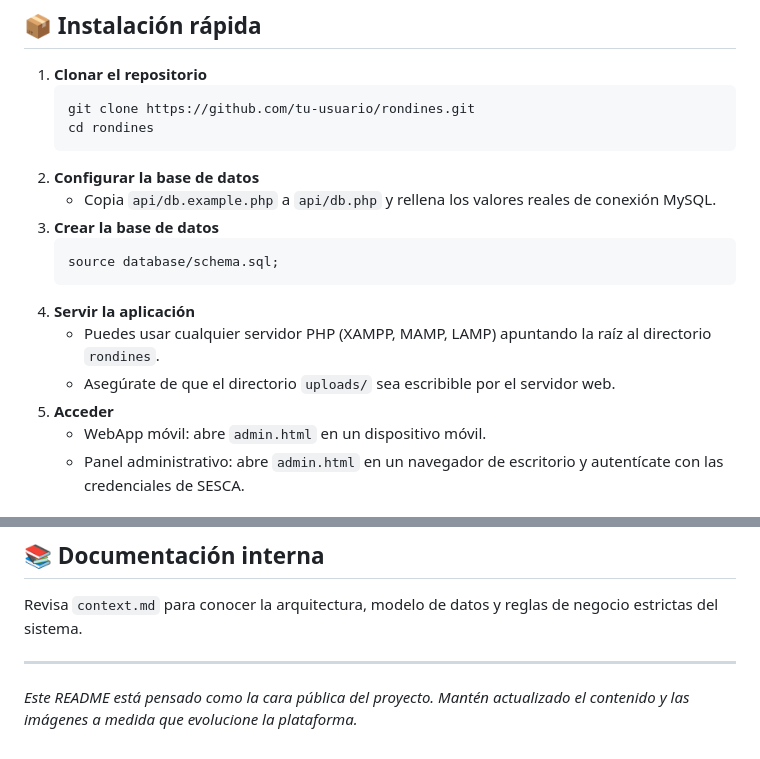
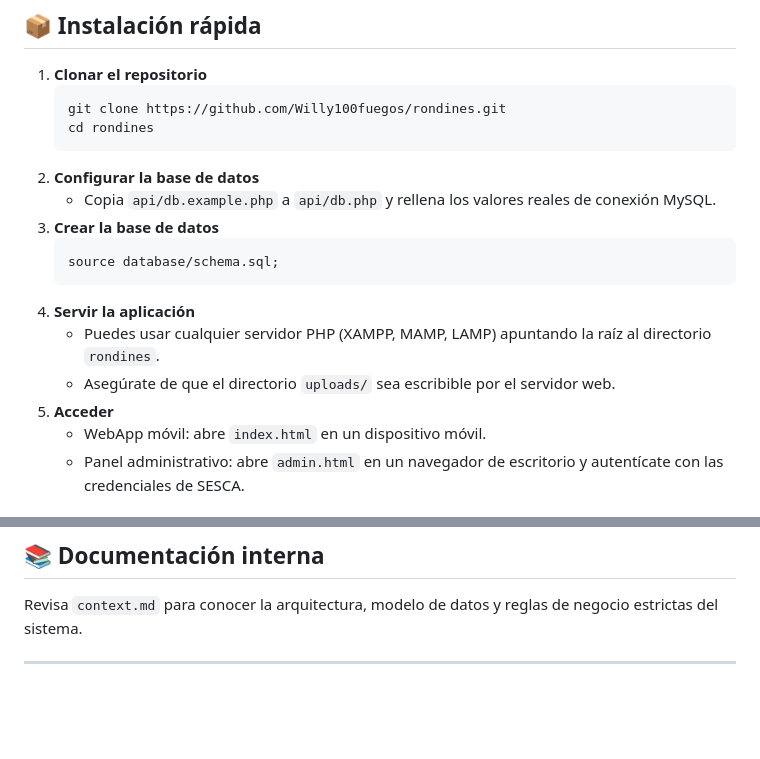
Before and after one commit to Willy100fuegos/rondines, a Markdown page: README.md, 2 parts joined by grey strips. GitHub-like rendering; blank space fills up the shorter version.

Commit message:
docs: update repository URL, fix main entry point reference, and remove outdated footer in README

````diff
--- a/README.md
+++ b/README.md
@@ -29,7 +29,7 @@
 
 1. **Clonar el repositorio**
    ```bash
-   git clone https://github.com/tu-usuario/rondines.git
+   git clone https://github.com/Willy100fuegos/rondines.git
    cd rondines
    ```
 2. **Configurar la base de datos**
@@ -42,7 +42,7 @@
    - Puedes usar cualquier servidor PHP (XAMPP, MAMP, LAMP) apuntando la raíz al directorio `rondines`.
    - Asegúrate de que el directorio `uploads/` sea escribible por el servidor web.
 5. **Acceder**
-   - WebApp móvil: abre `admin.html` en un dispositivo móvil.
+   - WebApp móvil: abre `index.html` en un dispositivo móvil.
    - Panel administrativo: abre `admin.html` en un navegador de escritorio y autentícate con las credenciales de SESCA.
 
 ## ⚙️ Configuración adicional
@@ -56,5 +56,3 @@
 Revisa `context.md` para conocer la arquitectura, modelo de datos y reglas de negocio estrictas del sistema.
 
 ---
-
-*Este README está pensado como la cara pública del proyecto. Mantén actualizado el contenido y las imágenes a medida que evolucione la plataforma.*
````
